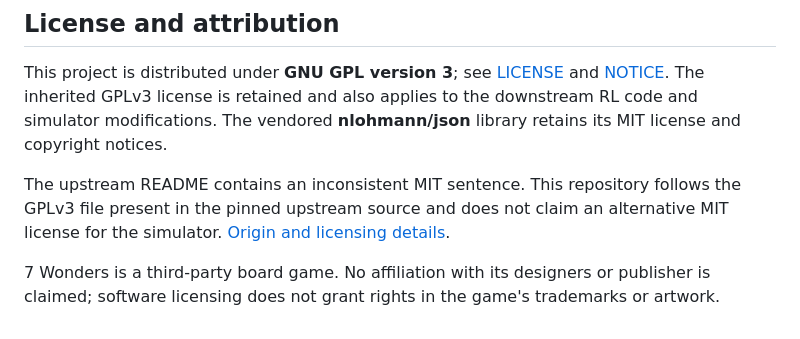
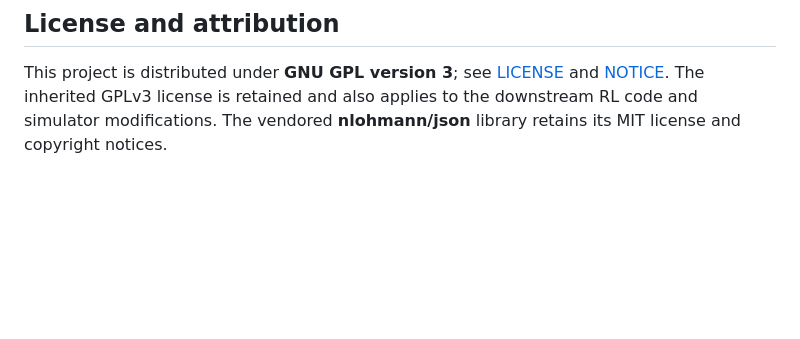
Before and after one commit to martenkrohn/seven-wonders-rl, a Markdown page: README.md, the part around the change. Drawn GitHub-style; blank space fills up the shorter version.

```diff
--- a/README.md
+++ b/README.md
@@ -98,7 +98,3 @@ Generated builds, runtime exchange files, logs, training runs and checkpoints ar
 ## License and attribution
 
 This project is distributed under **GNU GPL version 3**; see [LICENSE](LICENSE) and [NOTICE](NOTICE). The inherited GPLv3 license is retained and also applies to the downstream RL code and simulator modifications. The vendored **nlohmann/json** library retains its MIT license and copyright notices.
-
-The upstream README contains an inconsistent MIT sentence. This repository follows the GPLv3 file present in the pinned upstream source and does not claim an alternative MIT license for the simulator. [Origin and licensing details](docs/ORIGIN.md).
-
-7 Wonders is a third-party board game. No affiliation with its designers or publisher is claimed; software licensing does not grant rights in the game's trademarks or artwork.
```
